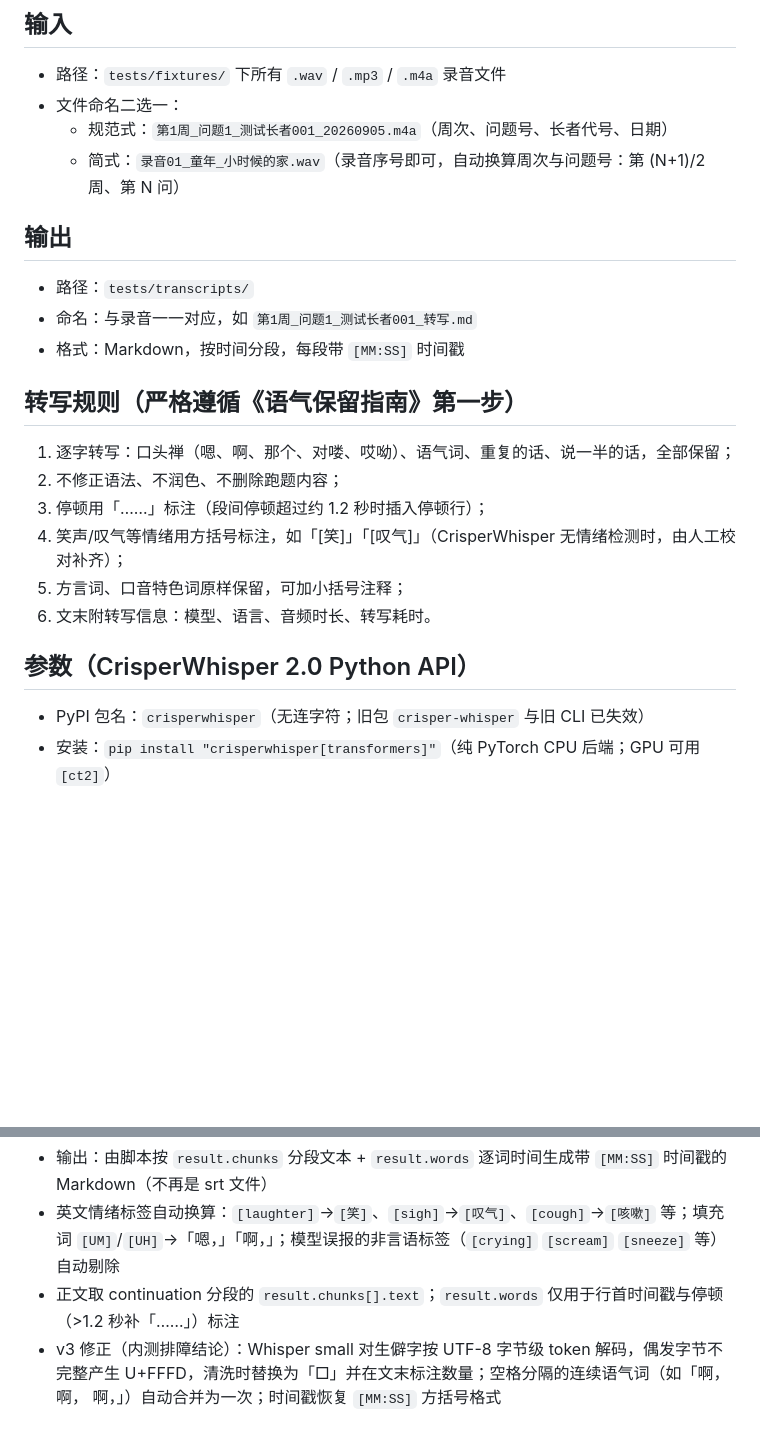
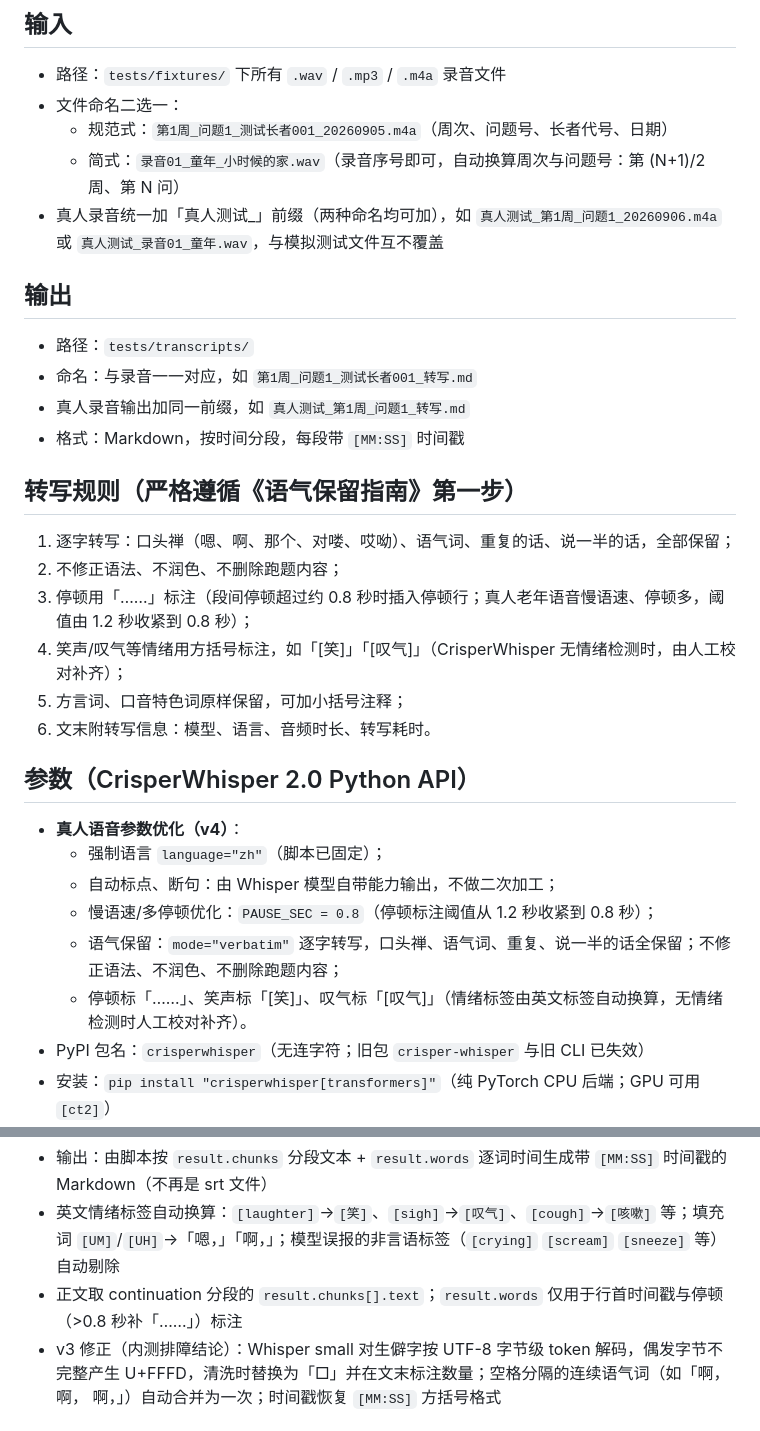
Before and after one commit to zhaihongxuan0113-design/ai-biography-system, a Markdown page: skills/audio-to-text.md, 2 parts joined by grey strips. Rendered like a GitHub page; blank space fills up the shorter version.

Commit message:
技能更新：audio-to-text 真人语音参数优化（PAUSE_SEC 0.8 + 真人测试_前缀）

````diff
--- a/skills/audio-to-text.md
+++ b/skills/audio-to-text.md
@@ -11,21 +11,29 @@
 - 文件命名二选一：
   - 规范式：`第1周_问题1_测试长者001_20260905.m4a`（周次、问题号、长者代号、日期）
   - 简式：`录音01_童年_小时候的家.wav`（录音序号即可，自动换算周次与问题号：第 (N+1)/2 周、第 N 问）
+- 真人录音统一加「真人测试_」前缀（两种命名均可加），如 `真人测试_第1周_问题1_20260906.m4a` 或 `真人测试_录音01_童年.wav`，与模拟测试文件互不覆盖
 
 ## 输出
 - 路径：`tests/transcripts/`
 - 命名：与录音一一对应，如 `第1周_问题1_测试长者001_转写.md`
+- 真人录音输出加同一前缀，如 `真人测试_第1周_问题1_转写.md`
 - 格式：Markdown，按时间分段，每段带 `[MM:SS]` 时间戳
 
 ## 转写规则（严格遵循《语气保留指南》第一步）
 1. 逐字转写：口头禅（嗯、啊、那个、对喽、哎呦）、语气词、重复的话、说一半的话，全部保留；
 2. 不修正语法、不润色、不删除跑题内容；
-3. 停顿用「……」标注（段间停顿超过约 1.2 秒时插入停顿行）；
+3. 停顿用「……」标注（段间停顿超过约 0.8 秒时插入停顿行；真人老年语音慢语速、停顿多，阈值由 1.2 秒收紧到 0.8 秒）；
 4. 笑声/叹气等情绪用方括号标注，如「[笑]」「[叹气]」（CrisperWhisper 无情绪检测时，由人工校对补齐）；
 5. 方言词、口音特色词原样保留，可加小括号注释；
 6. 文末附转写信息：模型、语言、音频时长、转写耗时。
 
 ## 参数（CrisperWhisper 2.0 Python API）
+- **真人语音参数优化（v4）**：
+  - 强制语言 `language="zh"`（脚本已固定）；
+  - 自动标点、断句：由 Whisper 模型自带能力输出，不做二次加工；
+  - 慢语速/多停顿优化：`PAUSE_SEC = 0.8`（停顿标注阈值从 1.2 秒收紧到 0.8 秒）；
+  - 语气保留：`mode="verbatim"` 逐字转写，口头禅、语气词、重复、说一半的话全保留；不修正语法、不润色、不删除跑题内容；
+  - 停顿标「……」、笑声标「[笑]」、叹气标「[叹气]」（情绪标签由英文标签自动换算，无情绪检测时人工校对补齐）。
 - PyPI 包名：`crisperwhisper`（无连字符；旧包 `crisper-whisper` 与旧 CLI 已失效）
 - 安装：`pip install "crisperwhisper[transformers]"`（纯 PyTorch CPU 后端；GPU 可用 `[ct2]`）
 - 已知坑（2.0 上游打包遗漏）：`hallucination` 模块无条件 `import ctranslate2`，而 `[transformers]` 扩展不含它，需补装：`pip install ctranslate2`
@@ -42,7 +50,7 @@
   ```
 - 输出：由脚本按 `result.chunks` 分段文本 + `result.words` 逐词时间生成带 `[MM:SS]` 时间戳的 Markdown（不再是 srt 文件）
 - 英文情绪标签自动换算：`[laughter]`→`[笑]`、`[sigh]`→`[叹气]`、`[cough]`→`[咳嗽]` 等；填充词 `[UM]`/`[UH]`→「嗯，」「啊，」；模型误报的非言语标签（`[crying]` `[scream]` `[sneeze]` 等）自动剔除
-- 正文取 continuation 分段的 `result.chunks[].text`；`result.words` 仅用于行首时间戳与停顿（>1.2 秒补「……」）标注
+- 正文取 continuation 分段的 `result.chunks[].text`；`result.words` 仅用于行首时间戳与停顿（>0.8 秒补「……」）标注
 - v3 修正（内测排障结论）：Whisper small 对生僻字按 UTF-8 字节级 token 解码，偶发字节不完整产生 U+FFFD，清洗时替换为「□」并在文末标注数量；空格分隔的连续语气词（如「啊， 啊， 啊，」）自动合并为一次；时间戳恢复 `[MM:SS]` 方括号格式
 
 ## 许可提示（内部测试备忘）
````
